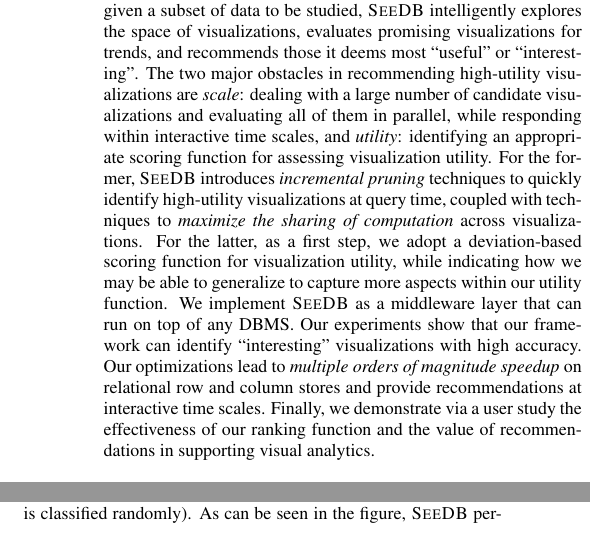
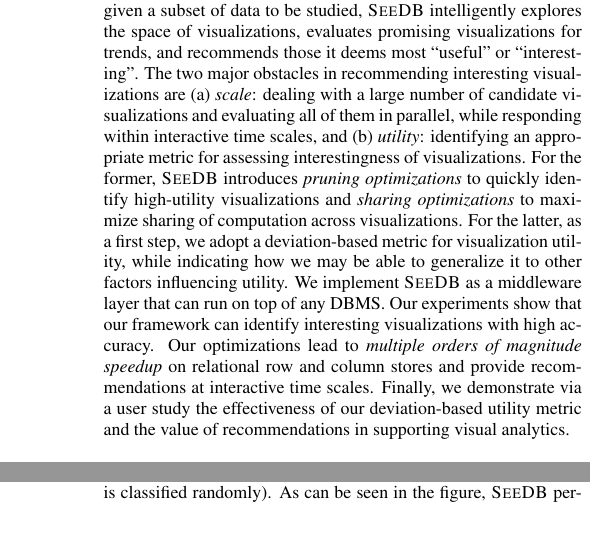
Before and after one commit to zwcode-cs/seedb, a LaTeX paper (full-paper/document.tex, which reads full-paper/abstract.tex): two parts of the columns of pages 1 and 9 of 12 before the commit and two parts of the columns of pages 1 and 10 of 12 after it, joined at a grey line, cut so that both start at the same text. Compiled offline with pdfLaTeX.

Commit message:
abstract

```diff
--- a/full-paper/abstract.tex
+++ b/full-paper/abstract.tex
@@ -59,23 +59,22 @@ given a subset of data to be studied, \SeeDB intelligently explores the
 space of visualizations, evaluates promising visualizations for trends, and
 recommends those it
 deems most ``useful'' or ``interesting''. % for that data relative to the rest.
-The two major obstacles in recommending high-utility visualizations are {\em scale}:
+The two major obstacles in recommending interesting visualizations are (a) {\em scale}:
 dealing with a large number of candidate visualizations and evaluating all of them in parallel, while
-responding within interactive time scales, and {\em utility}: identifying
-an appropriate scoring function for assessing visualization utility.
-For the former, \SeeDB introduces {\em incremental
-pruning} techniques to quickly identify high-utility visualizations at query time,
-coupled with techniques to {\em maximize
-the sharing of computation} across visualizations.
+responding within interactive time scales, and (b) {\em utility}: identifying
+an appropriate metric for assessing interestingness of visualizations.
+For the former, \SeeDB introduces {\em pruning optimizations} to quickly
+identify high-utility visualizations and {\em sharing optimizations} to maximize
+sharing of computation across visualizations.
 For the latter, as a first step, % in crafting a sophisticated utility scoring function,
 we adopt a
-deviation-based scoring function for visualization
-utility, while indicating how we may be able to generalize to capture more aspects
-within our utility function.
+deviation-based metric for visualization
+utility, while indicating how we may be able to generalize it to other factors
+influencing utility.
 We implement \SeeDB as a middleware layer that can run on top of any DBMS.
-Our experiments show that our framework can identify ``interesting'' visualizations with high accuracy.
+Our experiments show that our framework can identify interesting visualizations with high accuracy.
 Our optimizations lead to
 {\em multiple orders of magnitude speedup} on relational row and column stores and provide
 recommendations at interactive time scales.
-Finally, we demonstrate via a user study the effectiveness of our ranking function
+Finally, we demonstrate via a user study the effectiveness of our deviation-based utility metric
 and the value of recommendations in supporting visual analytics.
```
